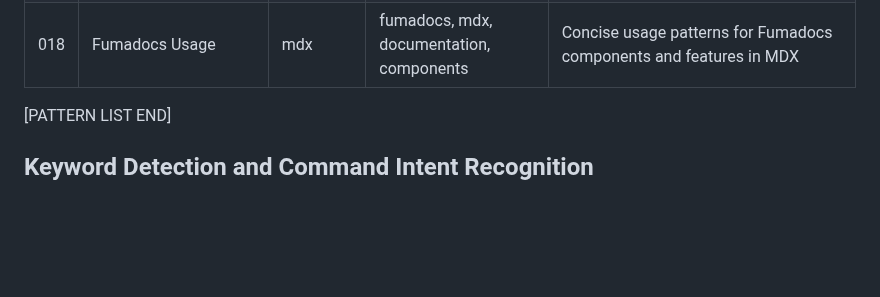
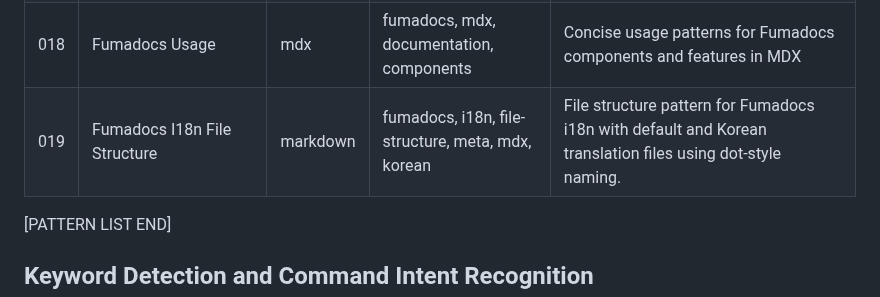
Before and after one commit to mym0404/react-native-naver-map, a Markdown page: CLAUDE.md, the part around the change. GitHub-like rendering; blank space fills up the shorter version.

Commit message:
feat: add fumadocs i18n file structure pattern

```diff
--- a/CLAUDE.md
+++ b/CLAUDE.md
@@ -190,6 +190,7 @@ Claude Code agents should use these CLI commands to access and manage project co
 | 015 | iOS Native Utilities | objc | ios, utilities, objective-c, validation, conversion | iOS native utility functions for color conversion, validation, and object creation |
 | 016 | iOS Overlay Integration Pattern | objc | ios, overlay, integration, objective-c, naver-maps | iOS overlay integration pattern for Naver Maps SDK |
 | 018 | Fumadocs Usage | mdx | fumadocs, mdx, documentation, components | Concise usage patterns for Fumadocs components and features in MDX |
+| 019 | Fumadocs I18n File Structure | markdown | fumadocs, i18n, file-structure, meta, mdx, korean | File structure pattern for Fumadocs i18n with default and Korean translation files using dot-style naming. |
 
 [PATTERN LIST END]
 
```
Also changed, not shown: .claude/patterns/019-fumadocs-i18n-file-structure.md (added, +45 -0 lines).
